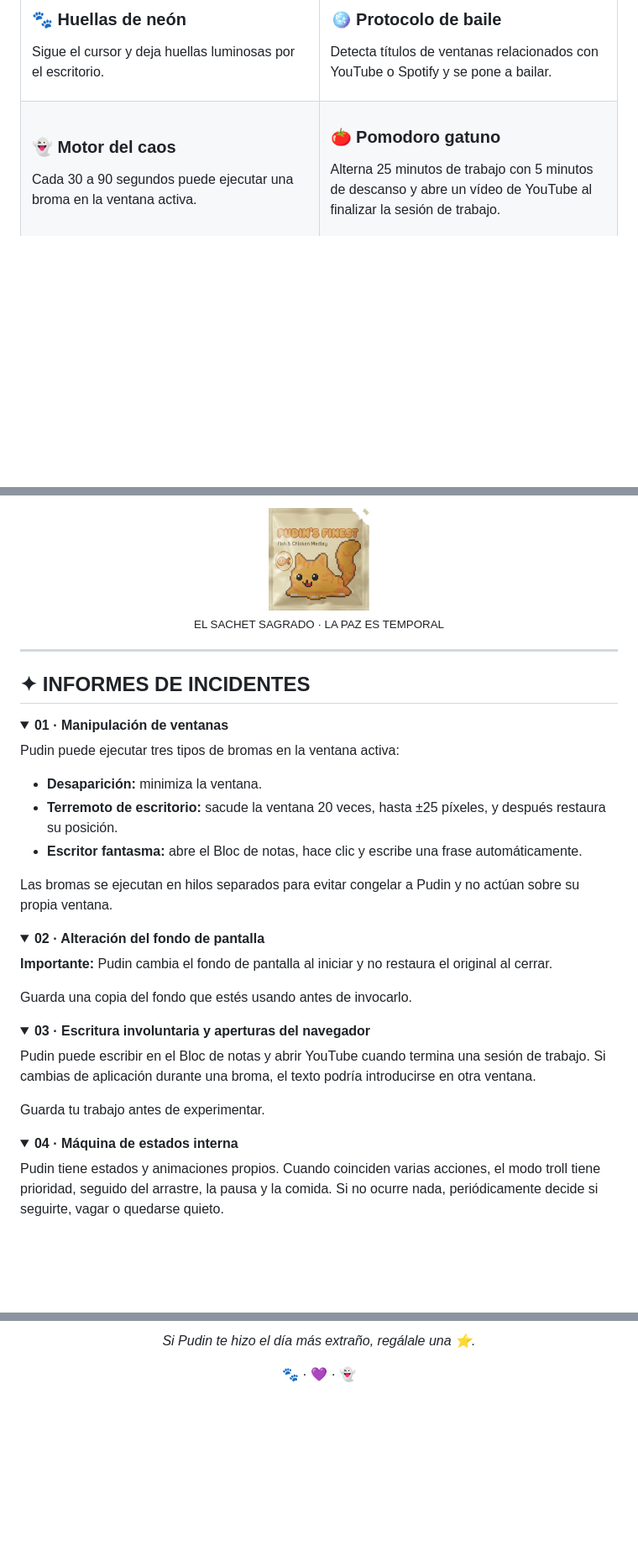
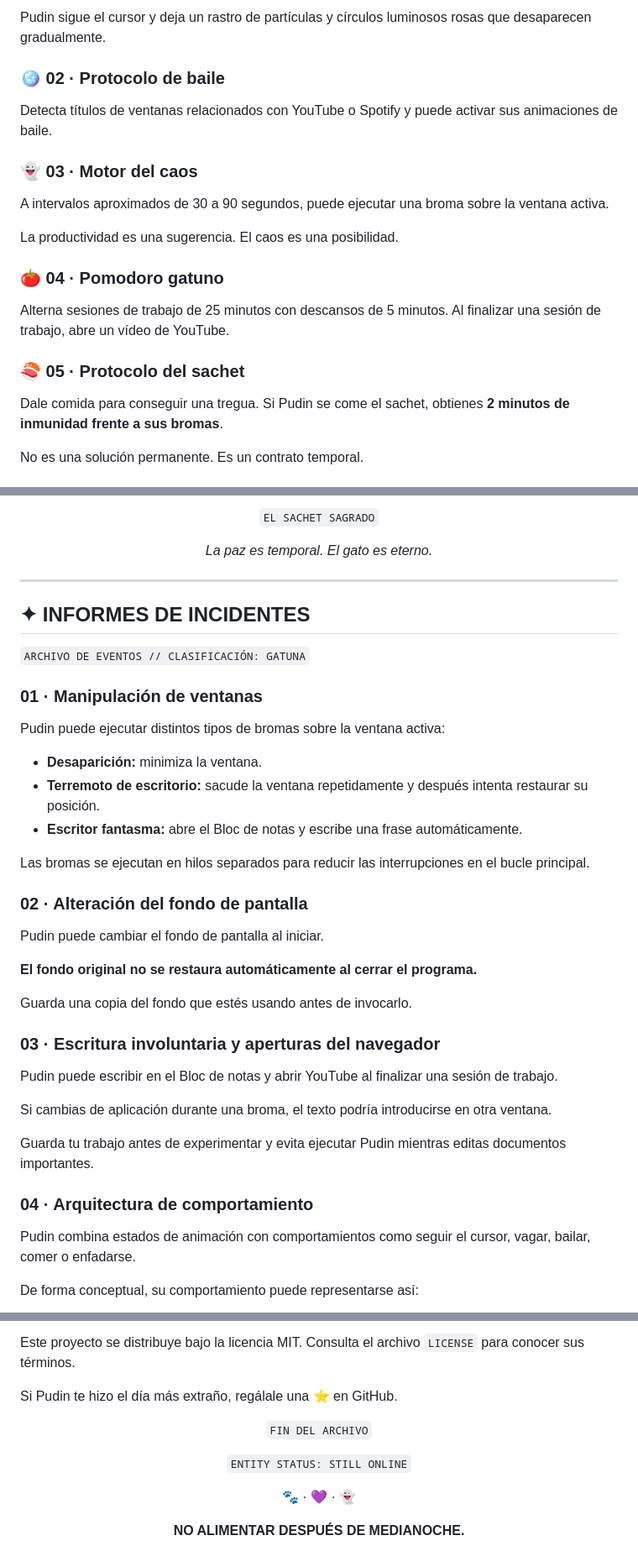
Before and after one commit to KaledSML/Pudin-Ghost-Cat-RPA, a Markdown page: README.md, 3 parts joined by grey strips. Shown at 84% size. Rendered like a GitHub page; folded sections open; blank space fills up the shorter version.

````diff
--- a/README.md
+++ b/README.md
@@ -68,28 +76,23 @@ Y cada cierto tiempo...
 
-### 🐾 Huellas de neón
+Pudin sigue el cursor y deja un rastro de partículas y círculos luminosos rosas que desaparecen gradualmente.
 
-Sigue el cursor y deja huellas luminosas por el escritorio.
+### 🪩 02 · Protocolo de baile
 
-</td>
-<td width="50%" valign="top">
+Detecta títulos de ventanas relacionados con YouTube o Spotify y puede activar sus animaciones de baile.
 
-### 🪩 Protocolo de baile
+### 👻 03 · Motor del caos
 
-Detecta títulos de ventanas relacionados con YouTube o Spotify y se pone a bailar.
+A intervalos aproximados de 30 a 90 segundos, puede ejecutar una broma sobre la ventana activa.
 
-</td>
-</tr>
-<tr>
-<td width="50%" valign="top">
+La productividad es una sugerencia. El caos es una posibilidad.
 
-### 👻 Motor del caos
+### 🍅 04 · Pomodoro gatuno
 
-Cada 30 a 90 segundos puede ejecutar una broma en la ventana activa.
+Alterna sesiones de trabajo de 25 minutos con descansos de 5 minutos. Al finalizar una sesión de trabajo, abre un vídeo de YouTube.
 
-</td>
-<td width="50%" valign="top">
+### 🍣 05 · Protocolo del sachet
 
-### 🍅 Pomodoro gatuno
+Dale comida para conseguir una tregua. Si Pudin se come el sachet, obtienes **2 minutos de inmunidad frente a sus bromas**.
 
-Alterna 25 minutos de trabajo con 5 minutos de descanso y abre un vídeo de YouTube al finalizar la sesión de trabajo.
+No es una solución permanente. Es un contrato temporal.
 
@@ -209,9 +244,9 @@ Presiona `1` para activar una broma aleatoria. Deja otra aplicación abierta par
 
 <div align="center">
 
-<img src="docs/assets/sachet.png" alt="El sachet de Pudin" width="120">
+`EL SACHET SAGRADO`
 
-<sub>EL SACHET SAGRADO · LA PAZ ES TEMPORAL</sub>
+*La paz es temporal. El gato es eterno.*
 
 </div>
 
@@ -219,41 +254,39 @@ Presiona `1` para activar una broma aleatoria. Deja otra aplicación abierta par
 
 ## ✦ INFORMES DE INCIDENTES
 
-<details>
-<summary><b>01 · Manipulación de ventanas</b></summary>
+`ARCHIVO DE EVENTOS // CLASIFICACIÓN: GATUNA`
 
-Pudin puede ejecutar tres tipos de bromas en la ventana activa:
+### 01 · Manipulación de ventanas
+
+Pudin puede ejecutar distintos tipos de bromas sobre la ventana activa:
 
 - **Desaparición:** minimiza la ventana.
-- **Terremoto de escritorio:** sacude la ventana 20 veces, hasta ±25 píxeles, y después restaura su posición.
-- **Escritor fantasma:** abre el Bloc de notas, hace clic y escribe una frase automáticamente.
+- **Terremoto de escritorio:** sacude la ventana repetidamente y después intenta restaurar su posición.
+- **Escritor fantasma:** abre el Bloc de notas y escribe una frase automáticamente.
 
-Las bromas se ejecutan en hilos separados para evitar congelar a Pudin y no actúan sobre su propia ventana.
+Las bromas se ejecutan en hilos separados para reducir las interrupciones en el bucle principal.
 
-</details>
+### 02 · Alteración del fondo de pantalla
 
-<details>
-<summary><b>02 · Alteración del fondo de pantalla</b></summary>
+Pudin puede cambiar el fondo de pantalla al iniciar.
 
-**Importante:** Pudin cambia el fondo de pantalla al iniciar y no restaura el original al cerrar.
+**El fondo original no se restaura automáticamente al cerrar el programa.**
 
 Guarda una copia del fondo que estés usando antes de invocarlo.
 
-</details>
+### 03 · Escritura involuntaria y aperturas del navegador
 
-<details>
-<summary><b>03 · Escritura involuntaria y aperturas del navegador</b></summary>
+Pudin puede escribir en el Bloc de notas y abrir YouTube al finalizar una sesión de trabajo.
 
-Pudin puede escribir en el Bloc de notas y abrir YouTube cuando termina una sesión de trabajo. Si cambias de aplicación durante una broma, el texto podría introducirse en otra ventana.
+Si cambias de aplicación durante una broma, el texto podría introducirse en otra ventana.
 
-Guarda tu trabajo antes de experimentar.
+Guarda tu trabajo antes de experimentar y evita ejecutar Pudin mientras editas documentos importantes.
 
-</details>
+### 04 · Arquitectura de comportamiento
 
-<details>
-<summary><b>04 · Máquina de estados interna</b></summary>
+Pudin combina estados de animación con comportamientos como seguir el cursor, vagar, bailar, comer o enfadarse.
 
-Pudin tiene estados y animaciones propios. Cuando coinciden varias acciones, el modo troll tiene prioridad, seguido del arrastre, la pausa y la comida. Si no ocurre nada, periódicamente decide si seguirte, vagar o quedarse quieto.
+De forma conceptual, su comportamiento puede representarse así:
 
 ```mermaid
 stateDiagram-v2
@@ -318,6 +373,16 @@ Hecho con Python, píxeles y decisiones gatunas cuestionables.
 
-*Si Pudin te hizo el día más extraño, regálale una ⭐.*
+Este proyecto se distribuye bajo la licencia MIT. Consulta el archivo `LICENSE` para conocer sus términos.
+
+Si Pudin te hizo el día más extraño, regálale una ⭐ en GitHub.
+
+<div align="center">
+
+`FIN DEL ARCHIVO`
+
+`ENTITY STATUS: STILL ONLINE`
 
 🐾 · 💜 · 👻
 
+**NO ALIMENTAR DESPUÉS DE MEDIANOCHE.**
+
 </div>
````
Also changed, not shown: other parts of README.md (+208 -146 lines).
